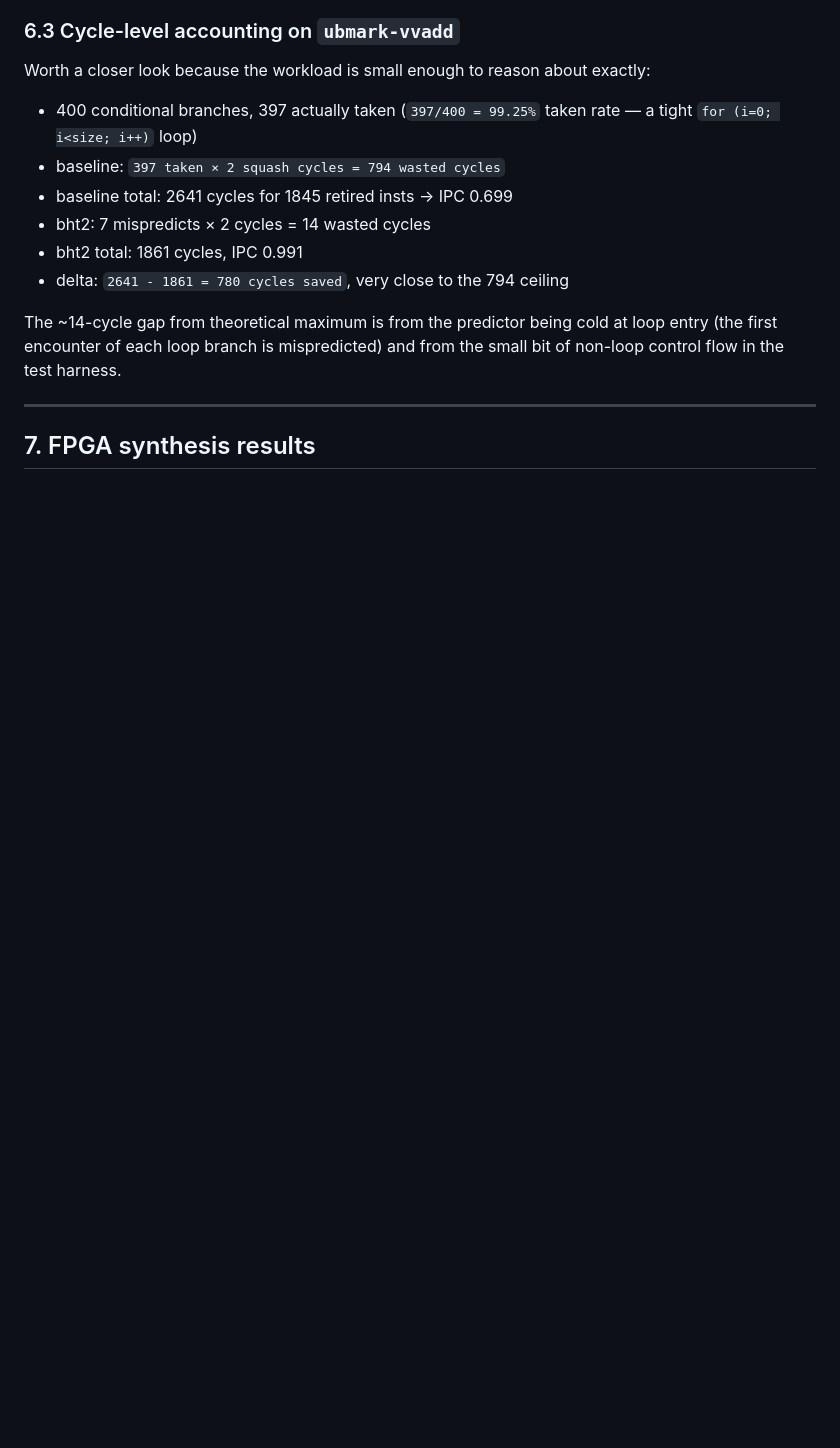
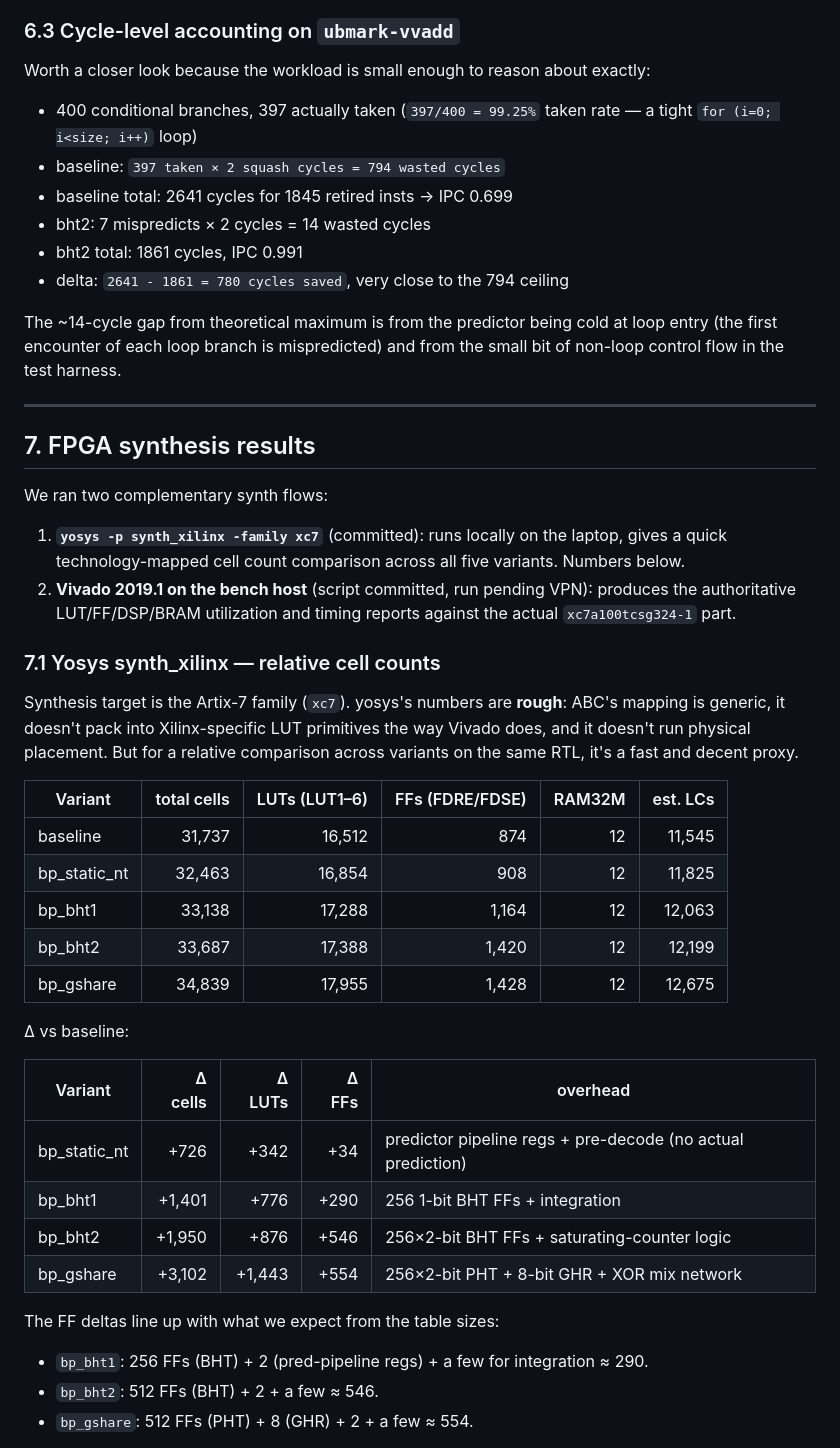
Before and after one commit to Shivamkak19/fpga_riscv_branch_predictor, a Markdown page: docs/REPORT.md, the part around the change printed below. Rendered like a GitHub page; blank space fills up the shorter version.

```diff
--- a/docs/REPORT.md
+++ b/docs/REPORT.md
@@ -352,3 +352,44 @@ test harness.
 
 ## 7. FPGA synthesis results
 
+We ran two complementary synth flows:
+
+1. **`yosys -p synth_xilinx -family xc7`** (committed): runs locally on the
+   laptop, gives a quick technology-mapped cell count comparison across
+   all five variants. Numbers below.
+2. **Vivado 2019.1 on the bench host** (script committed, run pending VPN):
+   produces the authoritative LUT/FF/DSP/BRAM utilization and timing
+   reports against the actual `xc7a100tcsg324-1` part.
+
+### 7.1 Yosys synth_xilinx — relative cell counts
+
+Synthesis target is the Artix-7 family (`xc7`). yosys's numbers are
+**rough**: ABC's mapping is generic, it doesn't pack into Xilinx-specific
+LUT primitives the way Vivado does, and it doesn't run physical
+placement. But for a relative comparison across variants on the same
+RTL, it's a fast and decent proxy.
+
+| Variant       | total cells | LUTs (LUT1–6) | FFs (FDRE/FDSE) | RAM32M | est. LCs |
+|---------------|------------:|--------------:|----------------:|-------:|---------:|
+| baseline      |      31,737 |        16,512 |             874 |     12 |   11,545 |
+| bp_static_nt  |      32,463 |        16,854 |             908 |     12 |   11,825 |
+| bp_bht1       |      33,138 |        17,288 |           1,164 |     12 |   12,063 |
+| bp_bht2       |      33,687 |        17,388 |           1,420 |     12 |   12,199 |
+| bp_gshare     |      34,839 |        17,955 |           1,428 |     12 |   12,675 |
+
+Δ vs baseline:
+
+| Variant       | Δ cells | Δ LUTs | Δ FFs | overhead |
+|---------------|--------:|-------:|------:|----------|
+| bp_static_nt  |    +726 |   +342 |   +34 | predictor pipeline regs + pre-decode (no actual prediction) |
+| bp_bht1       |  +1,401 |   +776 |  +290 | 256 1-bit BHT FFs + integration |
+| bp_bht2       |  +1,950 |   +876 |  +546 | 256×2-bit BHT FFs + saturating-counter logic |
+| bp_gshare     |  +3,102 | +1,443 |  +554 | 256×2-bit PHT + 8-bit GHR + XOR mix network |
+
+The FF deltas line up with what we expect from the table sizes:
+
+- `bp_bht1`: 256 FFs (BHT) + 2 (pred-pipeline regs) + a few for
+  integration ≈ 290.
+- `bp_bht2`: 512 FFs (BHT) + 2 + a few ≈ 546.
+- `bp_gshare`: 512 FFs (PHT) + 8 (GHR) + 2 + a few ≈ 554.
+
```
Also changed, not shown: other parts of docs/REPORT.md (+28 -0 lines), results/plots/ipc_vs_area.png (added), results/plots/synth_area.png (added), 10 other files.
